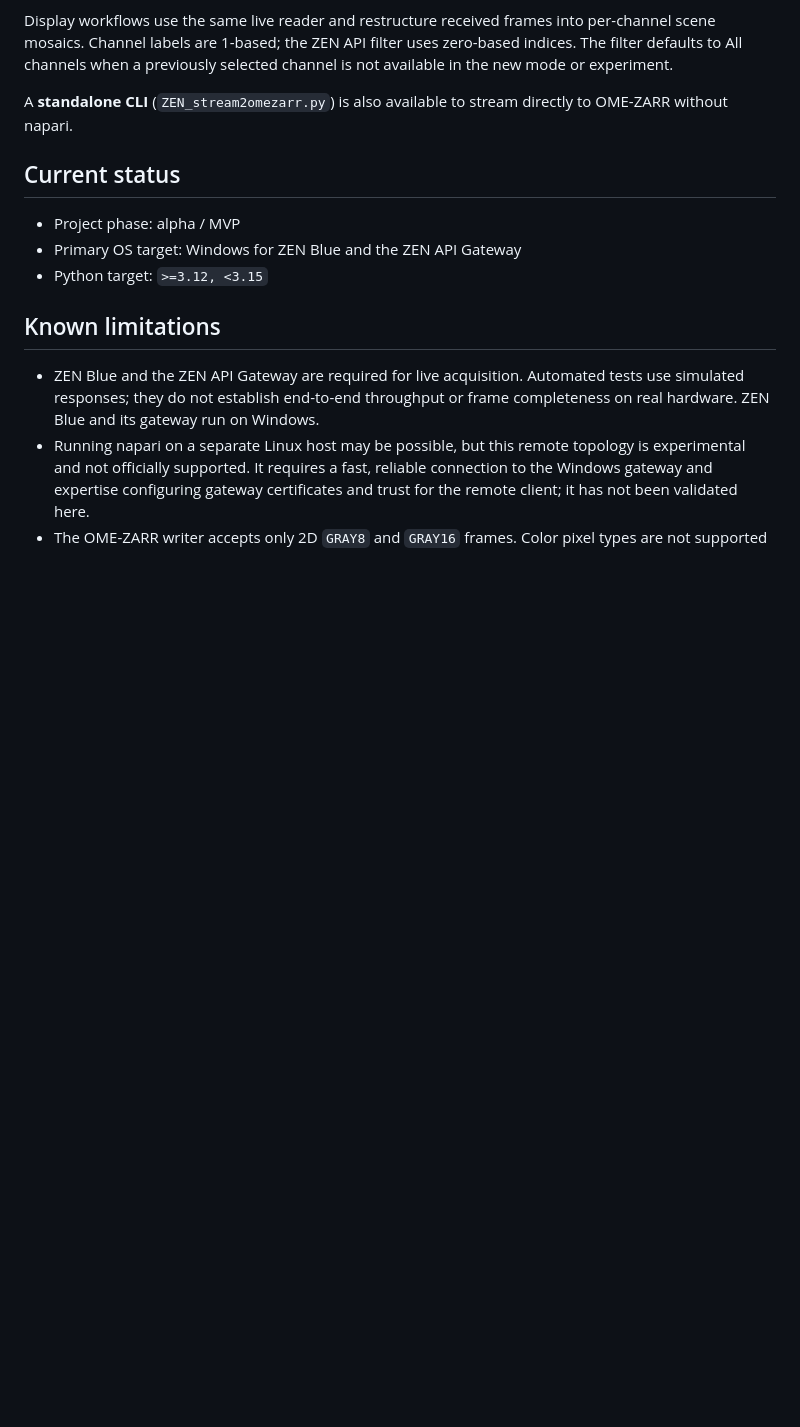
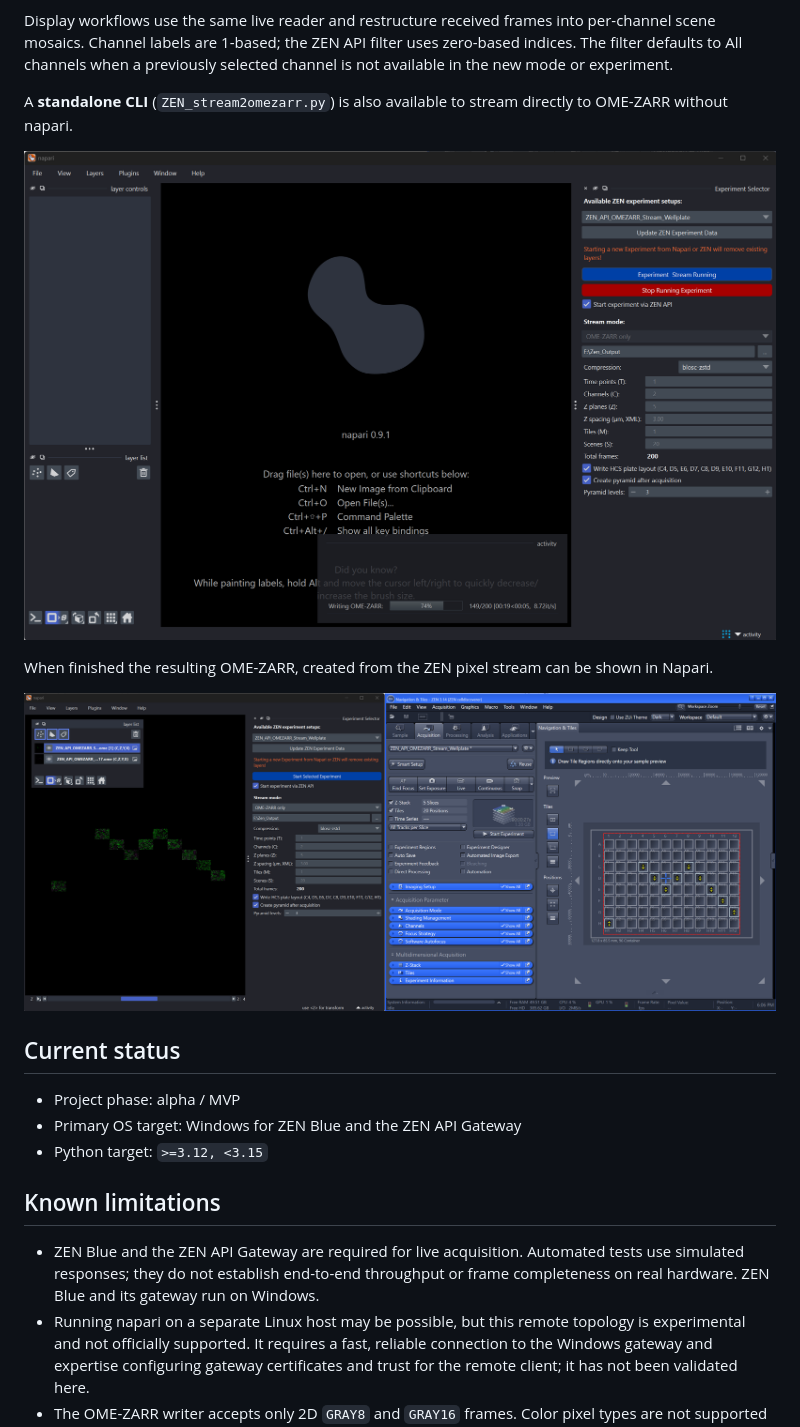
Before and after one commit to sebi06/napari-zenapi-streaming, a Markdown page: README.md, the part around the change. GitHub-like rendering; pictures changed too: docs/napari_zen.png (added), docs/napari_zenapi_stream1.png (added); blank space fills up the shorter version.

Commit message:
add images to README.md

```diff
--- a/README.md
+++ b/README.md
@@ -21,6 +21,12 @@ previously selected channel is not available in the new mode or experiment.
 
 A **standalone CLI** (`ZEN_stream2omezarr.py`) is also available to stream
 directly to OME-ZARR without napari.
+
+![Napari - Streaming Pixel from ZEN via ZEN-API](docs/napari_zenapi_stream1.png)
+
+When finished the resulting OME-ZARR, created from the ZEN pixel stream can be shown in Napari.
+
+![Napari - OME-ZARR from ZEN Acquistion](docs/napari_zen.png)
 
 ## Current status
 
```
